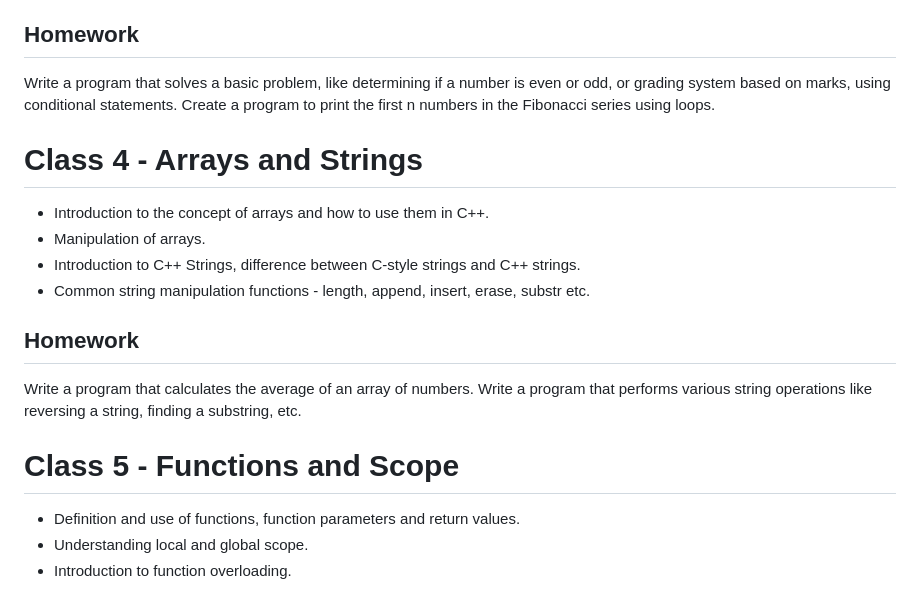
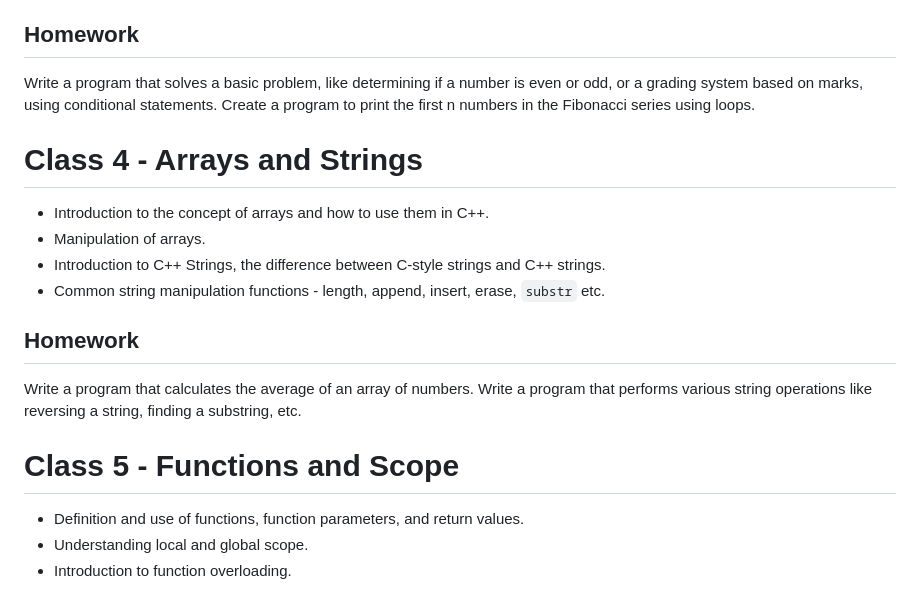
Before and after one commit to cowtony/ACM, a Markdown page: C++ Fundamental/README.md, the part around the change printed below. Rendered like a GitHub page.

```diff
--- a/C++ Fundamental/README.md
+++ b/C++ Fundamental/README.md
@@ -29,19 +27,19 @@ Write a program that asks the user for their name and age and prints a message w
 - Explanation of break and continue statements.
 
 ## Homework
-Write a program that solves a basic problem, like determining if a number is even or odd, or grading system based on marks, using conditional statements. Create a program to print the first n numbers in the Fibonacci series using loops.
+Write a program that solves a basic problem, like determining if a number is even or odd, or a grading system based on marks, using conditional statements. Create a program to print the first n numbers in the Fibonacci series using loops.
 
 # Class 4 - Arrays and Strings
 - Introduction to the concept of arrays and how to use them in C++.
 - Manipulation of arrays.
-- Introduction to C++ Strings, difference between C-style strings and C++ strings.
-- Common string manipulation functions - length, append, insert, erase, substr etc.
+- Introduction to C++ Strings, the difference between C-style strings and C++ strings.
+- Common string manipulation functions - length, append, insert, erase, `substr` etc.
 
 ## Homework
 Write a program that calculates the average of an array of numbers. Write a program that performs various string operations like reversing a string, finding a substring, etc.
 
 # Class 5 - Functions and Scope
-- Definition and use of functions, function parameters and return values.
+- Definition and use of functions, function parameters, and return values.
 - Understanding local and global scope.
 - Introduction to function overloading.
 
```
Also changed, not shown: other parts of C++ Fundamental/README.md (+1 -3 lines).
